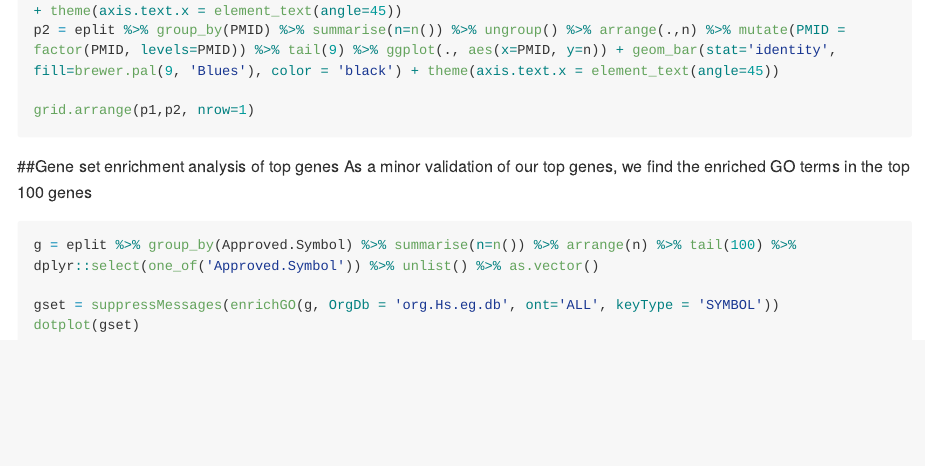
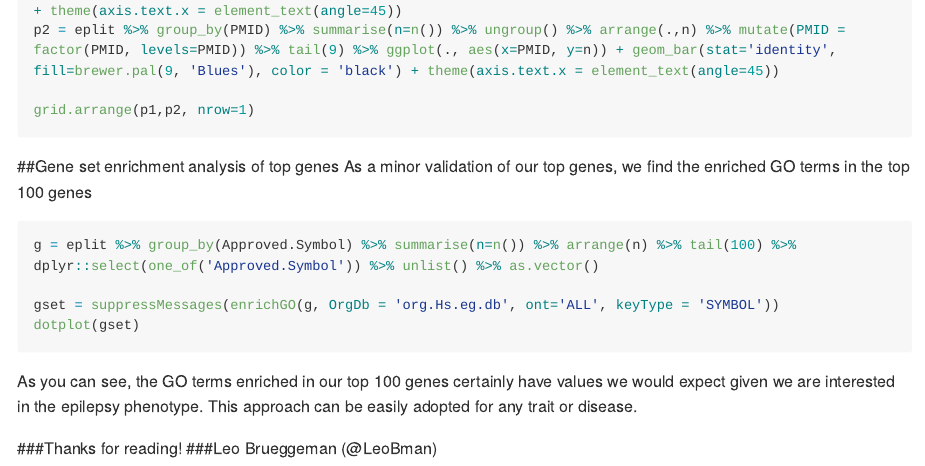
Before and after one commit to LABrueggs/bio-vignettes, an R Markdown document (pubmed_diseasegenes/literature_mine.Rmd): the page in a window 1100 px wide, from 1940 px down. Rendered offline with R 4.5, knitr and Pandoc, with nearby package versions; the code chunks are not run, so their results and figures are left out; long lines of code are wrapped.

Commit message:
added signature

````diff
--- a/pubmed_diseasegenes/literature_mine.Rmd
+++ b/pubmed_diseasegenes/literature_mine.Rmd
@@ -100,3 +100,8 @@ g = eplit %>% group_by(Approved.Symbol) %>% summarise(n=n()) %>% arrange(n) %>%
 gset = suppressMessages(enrichGO(g, OrgDb = 'org.Hs.eg.db', ont='ALL', keyType = 'SYMBOL'))
 dotplot(gset)
 ```
+
+As you can see, the GO terms enriched in our top 100 genes certainly have values we would expect given we are interested in the epilepsy phenotype. This approach can be easily adopted for any trait or disease.
+
+###Thanks for reading!
+###Leo Brueggeman (@LeoBman)
````
Also changed, not shown: pubmed_diseasegenes/literature_mine.md.
